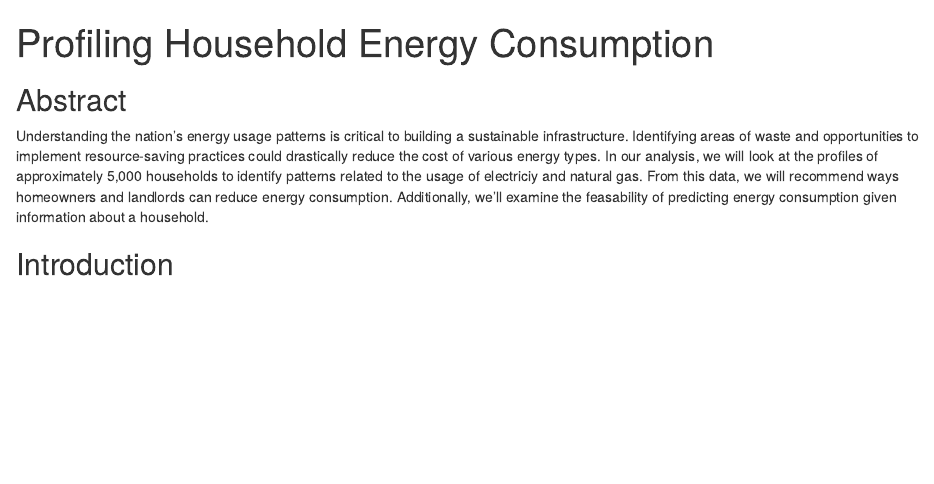
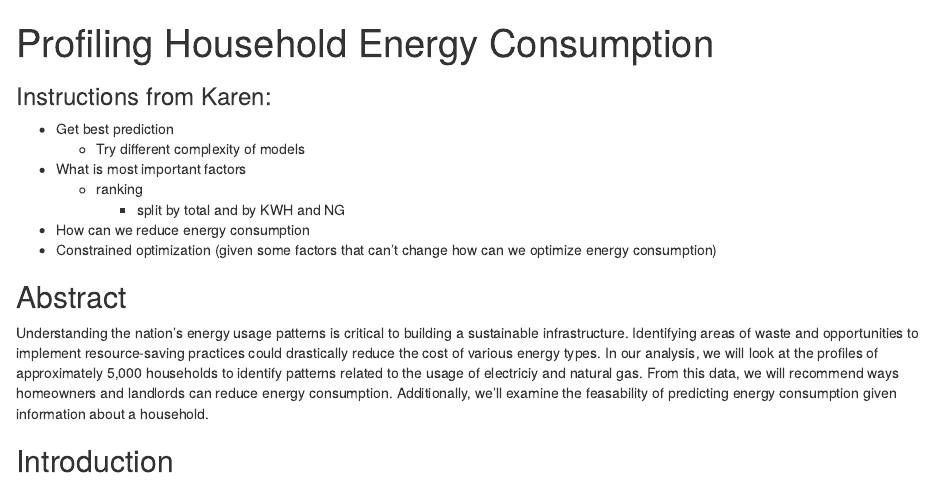
Before and after one commit to accolver/energy-analysis, an R Markdown document (Report.Rmd): the page in a window 1100 px wide, from its top. Rendered offline with R 4.5, knitr and Pandoc, with nearby package versions.

Commit message:
Update with Karen's suggestions

````diff
--- a/Report.Rmd
+++ b/Report.Rmd
@@ -6,6 +6,15 @@ output: html_document
 ```{r setup, include=FALSE}
 knitr::opts_chunk$set(echo = TRUE)
 ```
+
+### Instructions from Karen:
+- Get best prediction
+  - Try different complexity of models
+- What is most important factors
+  - ranking
+    - split by total and by KWH and NG
+- How can we reduce energy consumption
+- Constrained optimization (given some factors that can't change how can we optimize energy consumption)
 
 ## Abstract
 Understanding the nation's energy usage patterns is critical to building a sustainable infrastructure. Identifying areas of waste and opportunities to implement resource-saving practices could drastically reduce the cost of various energy types. In our analysis, we will look at the profiles of approximately 5,000 households to identify patterns related to the usage of electriciy and natural gas. From this data, we will recommend ways homeowners and landlords can reduce energy consumption. Additionally, we'll examine the feasability of predicting energy consumption given information about a household.
````
Also changed, not shown: Report.Rmd (3 more changed lines).
